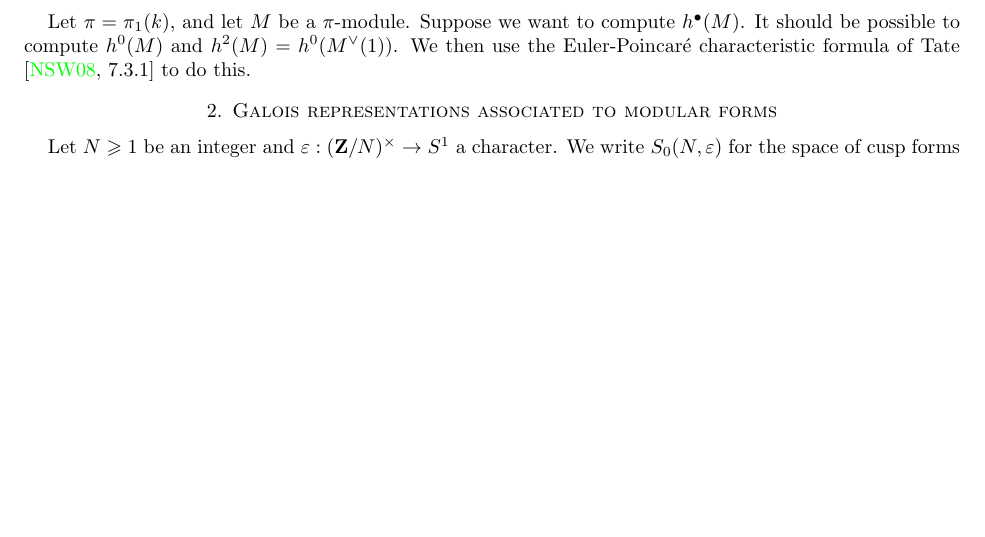
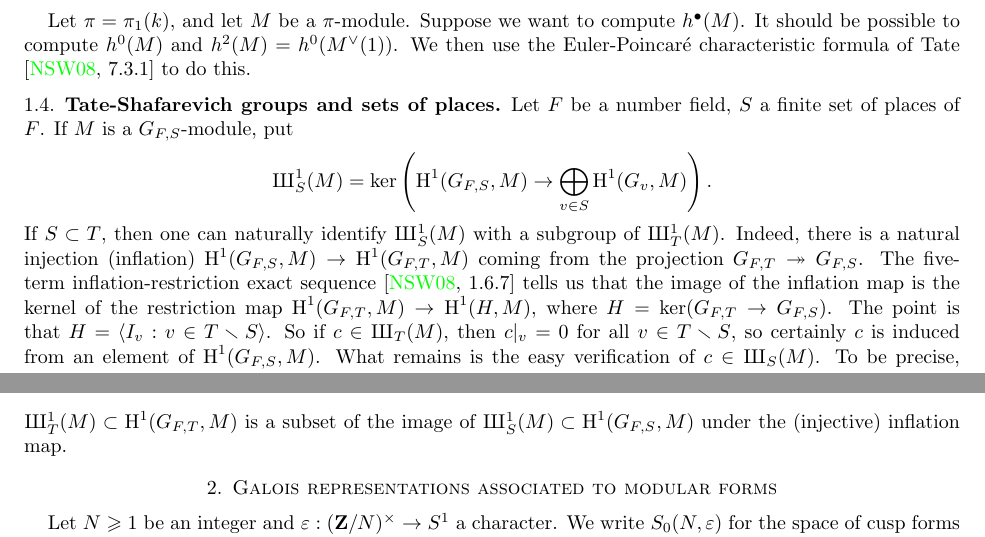
Before and after one commit to dkmiller/tidbits, a LaTeX paper (2014-07-16_deformation-theory.tex): part of page 1 of 3 before the commit and two parts of pages 1 and 2 of 3 after it, the two joined at a grey line, cut so that both start at the same text, the shorter picture padded with empty space. Compiled offline with pdfLaTeX.

```diff
--- a/2014-07-16_deformation-theory.tex
+++ b/2014-07-16_deformation-theory.tex
@@ -1,6 +1,6 @@
 \documentclass{amsart}
 
-\usepackage{amsmath,amssymb,amsthm,fullpage,stmaryrd}
+\usepackage{amsmath,amssymb,amsthm,bm,fullpage,stmaryrd}
 \usepackage[all]{xy}
 \usepackage[colorlinks,linkcolor=blue]{hyperref}
 \DeclareMathOperator{\adjoint}{ad}
@@ -22,6 +22,11 @@
 \newcommand{\iso}{\xrightarrow\sim}
 \newcommand{\mmu}{\boldsymbol\mu}
 \newcommand{\mult}{\mathrm{m}}
+%sha
+\DeclareFontFamily{U}{wncy}{}
+\DeclareFontShape{U}{wncy}{m}{n}{<->wncyr10}{}
+\DeclareSymbolFont{mcy}{U}{wncy}{m}{n}
+\DeclareMathSymbol{\sha}{\mathord}{mcy}{"58}
 \newtheorem{theorem}[subsection]{Theorem}
 
 \title{Basic results in the deformation theory of Galois representations}
@@ -85,6 +87,28 @@
 $h^\bullet(M)$. It should be possible to compute
 $h^0(M)$ and $h^2(M)=h^0(M^\vee(1))$. We then use the Euler-Poincar\'e characteristic
 formula of Tate \cite[7.3.1]{nsw08} to do this.
+
+
+\subsection{Tate-Shafarevich groups and sets of places}
+
+Let $F$ be a number field, $S$ a finite set of places of $F$. If $M$ is a
+$G_{F,S}$-module, put
+\[
+  \sha_S^1(M) = \ker\left(\h^1(G_{F,S},M) \to \bigoplus_{v\in S} \h^1(G_v,M)\right) .
+\]
+If $S\subset T$, then one can naturally identify $\sha_S^1(M)$ with a subgroup of
+$\sha_T^1(M)$. Indeed, there is a natural injection (inflation)
+$\h^1(G_{F,S},M) \to \h^1(G_{F,T},M)$ coming from the projection
+$G_{F,T}\twoheadrightarrow G_{F,S}$. The five-term inflation-restriction exact
+sequence \cite[1.6.7]{nsw08} tells us that the image of the inflation map is
+the kernel of the restriction map $\h^1(G_{F,T},M) \to \h^1(H,M)$, where
+$H=\ker(G_{F,T}\to G_{F,S})$. The point is that
+$H=\langle I_v:v\in T\smallsetminus S\rangle$. So if $c\in \sha_T(M)$, then
+$c|_v=0$ for all $v\in T\smallsetminus S$, so certainly $c$ is induced from
+an element of $\h^1(G_{F,S},M)$. What remains is the easy verification of
+$c\in \sha_S(M)$. To be precise,
+$\sha_T^1(M)\subset \h^1(G_{F,T},M)$ is a subset of the image of
+$\sha_S^1(M)\subset \h^1(G_{F,S},M)$ under the (injective) inflation map.
 
 
 
```
Also changed, not shown: 2014-07-04_derived-deformation.tex (+1 -1 lines), 2014-07-16_deformation-theory.tex (3 more changed lines).
